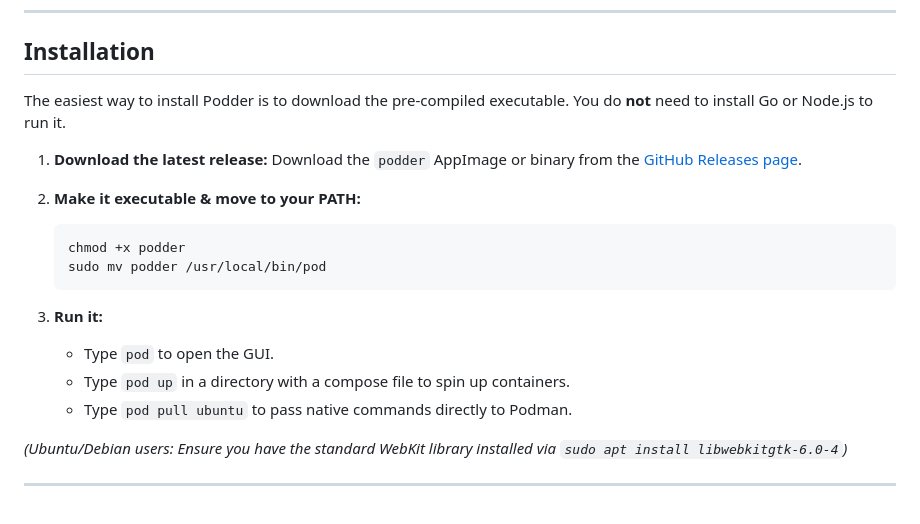
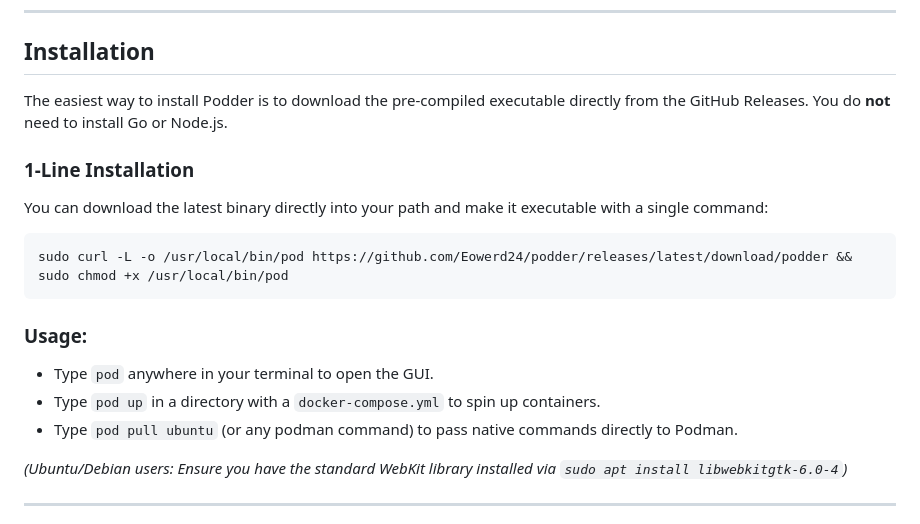
Before and after one commit to Eowerd24/podder, a Markdown page: README.md, the part around the change. Drawn GitHub-style.

Commit message:
docs: add one-liner curl installation command

````diff
--- a/README.md
+++ b/README.md
@@ -16,21 +16,18 @@ Podder is a sleek, lightweight, and modern desktop application and CLI tool for
 
 ## Installation
 
-The easiest way to install Podder is to download the pre-compiled executable. You do **not** need to install Go or Node.js to run it.
+The easiest way to install Podder is to download the pre-compiled executable directly from the GitHub Releases. You do **not** need to install Go or Node.js.
 
-1. **Download the latest release:**
-   Download the `podder` AppImage or binary from the [GitHub Releases page](https://github.com/Eowerd24/podder/releases).
+### 1-Line Installation
+You can download the latest binary directly into your path and make it executable with a single command:
+```bash
+sudo curl -L -o /usr/local/bin/pod https://github.com/Eowerd24/podder/releases/latest/download/podder && sudo chmod +x /usr/local/bin/pod
+```
 
-2. **Make it executable & move to your PATH:**
-   ```bash
-   chmod +x podder
-   sudo mv podder /usr/local/bin/pod
-   ```
-
-3. **Run it:**
-   - Type `pod` to open the GUI.
-   - Type `pod up` in a directory with a compose file to spin up containers.
-   - Type `pod pull ubuntu` to pass native commands directly to Podman.
+### Usage:
+- Type `pod` anywhere in your terminal to open the GUI.
+- Type `pod up` in a directory with a `docker-compose.yml` to spin up containers.
+- Type `pod pull ubuntu` (or any podman command) to pass native commands directly to Podman.
 
 *(Ubuntu/Debian users: Ensure you have the standard WebKit library installed via `sudo apt install libwebkitgtk-6.0-4`)*
 
````
